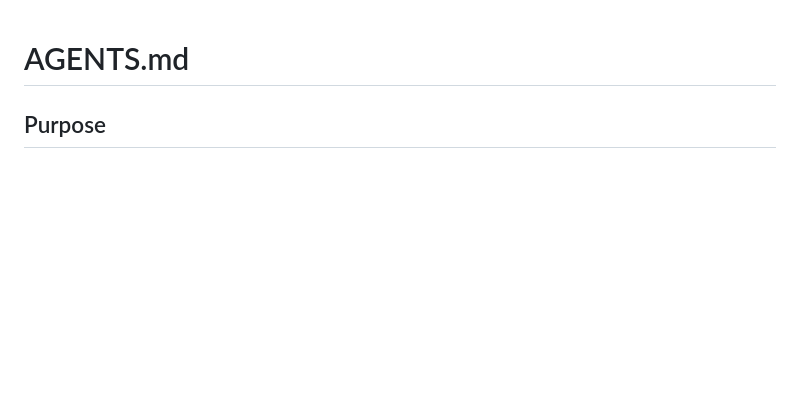
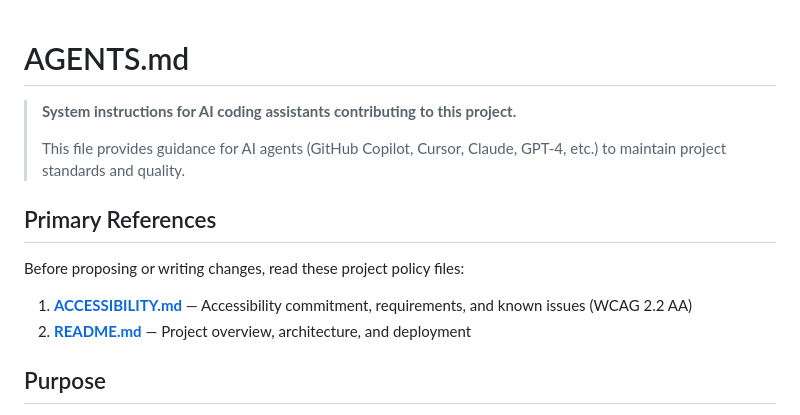
Before and after one commit to mgifford/openapi-reference, a Markdown page: AGENTS.md, the part around one of its changes. Drawn GitHub-style; blank space fills up the shorter version.

```diff
--- a/AGENTS.md
+++ b/AGENTS.md
@@ -1,4 +1,15 @@
 # AGENTS.md
+
+> **System instructions for AI coding assistants contributing to this project.**
+>
+> This file provides guidance for AI agents (GitHub Copilot, Cursor, Claude, GPT-4, etc.) to maintain project standards and quality.
+
+## Primary References
+
+Before proposing or writing changes, read these project policy files:
+
+1. **[ACCESSIBILITY.md](./ACCESSIBILITY.md)** — Accessibility commitment, requirements, and known issues (WCAG 2.2 AA)
+2. **[README.md](./README.md)** — Project overview, architecture, and deployment
 
 ## Purpose
 
```
Also changed, not shown: other parts of AGENTS.md (+55 -0 lines), ACCESSIBILITY.md (added, +106 -0 lines).
